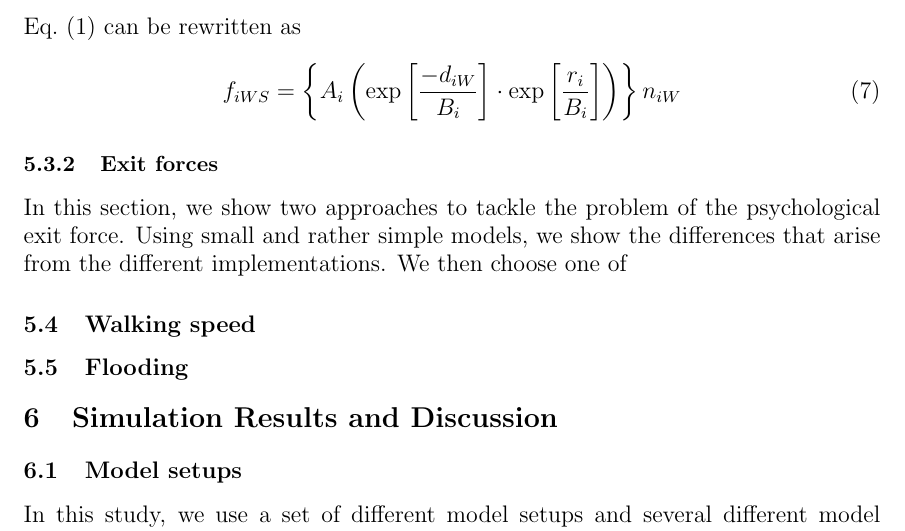
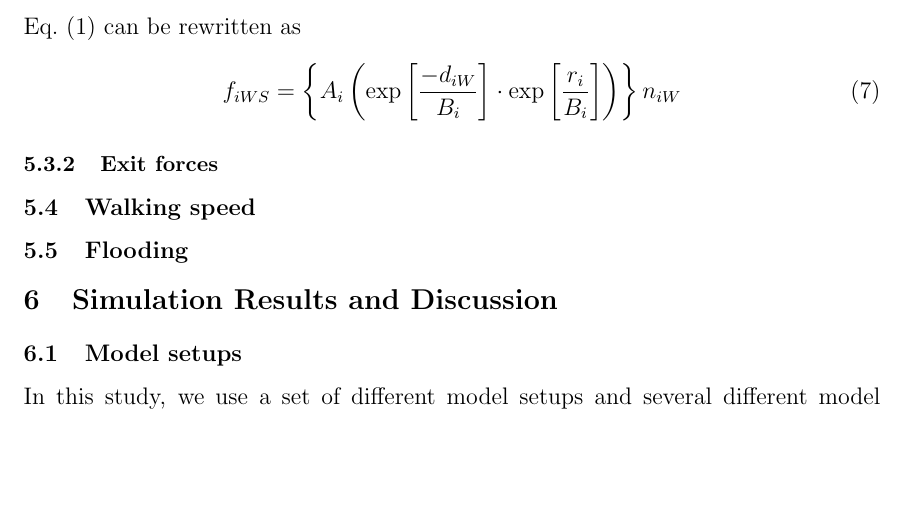
Before and after one commit to mthielma/SOCIAL_MODELING, a LaTeX document (reportTemplate/reportTemplate.tex): part of page 8 of 20, cut so that both start at the same text, the shorter picture padded with empty space. Compiled offline with pdfLaTeX.

Commit message:
update (nothing really new)

```diff
--- a/reportTemplate/reportTemplate.tex
+++ b/reportTemplate/reportTemplate.tex
@@ -198,8 +197,6 @@ Eq.~\eqref{eq:fiWS} can be rewritten as
 \end{equation}
 
 \subsubsection{Exit forces}
-
-In this section, we show two approaches to tackle the problem of the psychological exit force. Using small and rather simple models, we show the differences that arise from the different implementations. We then choose one of
 
 \subsection{Walking speed}
 
```
Also changed, not shown: reportTemplate/reportTemplate.tex (1 more changed lines).
